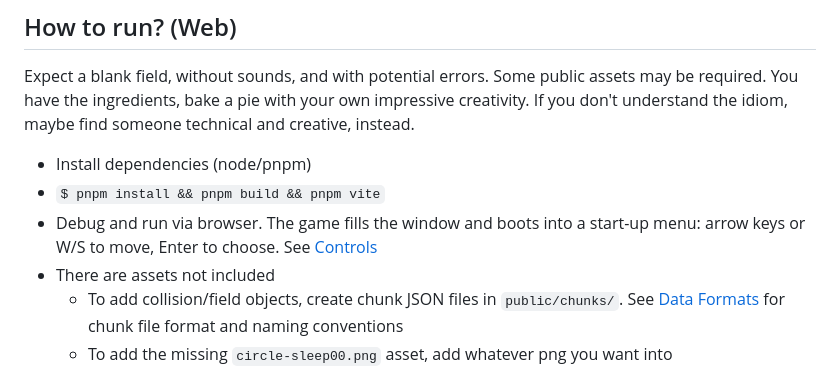
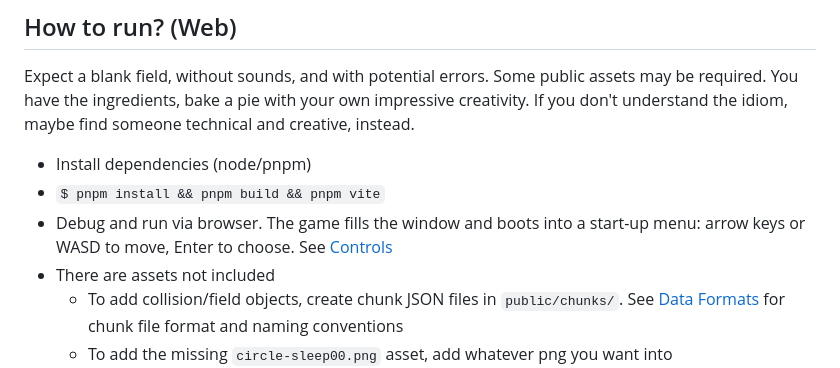
Before and after one commit to ClarkGH/smackhem, a Markdown page: README.md, the part around the change. Drawn GitHub-style.

Commit message:
Look a README.md commit, nothing to see here.

```diff
--- a/README.md
+++ b/README.md
@@ -71,7 +71,7 @@ Expect a blank field, without sounds, and with potential errors. Some public ass
 
 - Install dependencies (node/pnpm)
 - `$ pnpm install && pnpm build && pnpm vite`
-- Debug and run via browser. The game fills the window and boots into a start-up menu: arrow keys or W/S to move, Enter to choose. See [Controls](docs/controls.md)
+- Debug and run via browser. The game fills the window and boots into a start-up menu: arrow keys or WASD to move, Enter to choose. See [Controls](docs/controls.md)
 - There are assets not included
   - To add collision/field objects, create chunk JSON files in `public/chunks/`. See [Data Formats](docs/data-formats.md) for chunk file format and naming conventions
   - To add the missing `circle-sleep00.png` asset, add whatever png you want into `public/assets/images` and rename it to match
```
